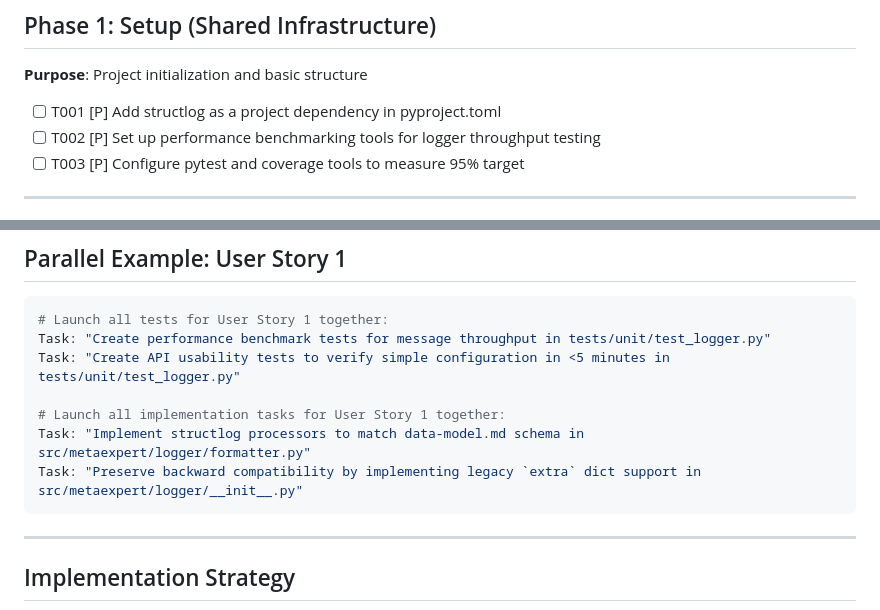
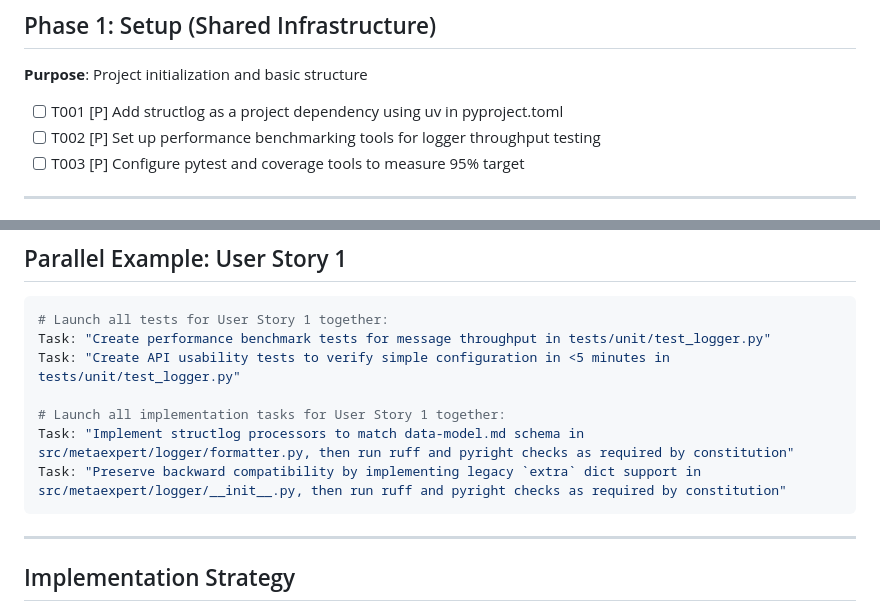
Before and after one commit to teratron/metaexpert, a Markdown page: specs/002-refactor-enhance-logger-module/tasks.md, 2 parts joined by grey strips. Drawn GitHub-style.

````diff
--- a/specs/002-refactor-enhance-logger-module/tasks.md
+++ b/specs/002-refactor-enhance-logger-module/tasks.md
@@ -25,7 +25,7 @@ description: "Task list for refactoring and enhancing the MetaExpert logger modu
 
 **Purpose**: Project initialization and basic structure
 
-- [ ] T001 [P] Add structlog as a project dependency in pyproject.toml
+- [ ] T001 [P] Add structlog as a project dependency using uv in pyproject.toml
 - [ ] T002 [P] Set up performance benchmarking tools for logger throughput testing
 - [ ] T003 [P] Configure pytest and coverage tools to measure 95% target
 
@@ -161,8 +160,8 @@ Task: "Create performance benchmark tests for message throughput in tests/unit/t
 Task: "Create API usability tests to verify simple configuration in <5 minutes in tests/unit/test_logger.py"
 
 # Launch all implementation tasks for User Story 1 together:
-Task: "Implement structlog processors to match data-model.md schema in src/metaexpert/logger/formatter.py"
-Task: "Preserve backward compatibility by implementing legacy `extra` dict support in src/metaexpert/logger/__init__.py"
+Task: "Implement structlog processors to match data-model.md schema in src/metaexpert/logger/formatter.py, then run ruff and pyright checks as required by constitution"
+Task: "Preserve backward compatibility by implementing legacy `extra` dict support in src/metaexpert/logger/__init__.py, then run ruff and pyright checks as required by constitution"
 ```
 
 ---
````
Also changed, not shown: other parts of specs/002-refactor-enhance-logger-module/tasks.md (+29 -30 lines), specs/002-refactor-enhance-logger-module/plan.md (+1 -1 lines), specs/002-refactor-enhance-logger-module/spec.md (+2 -2 lines).
